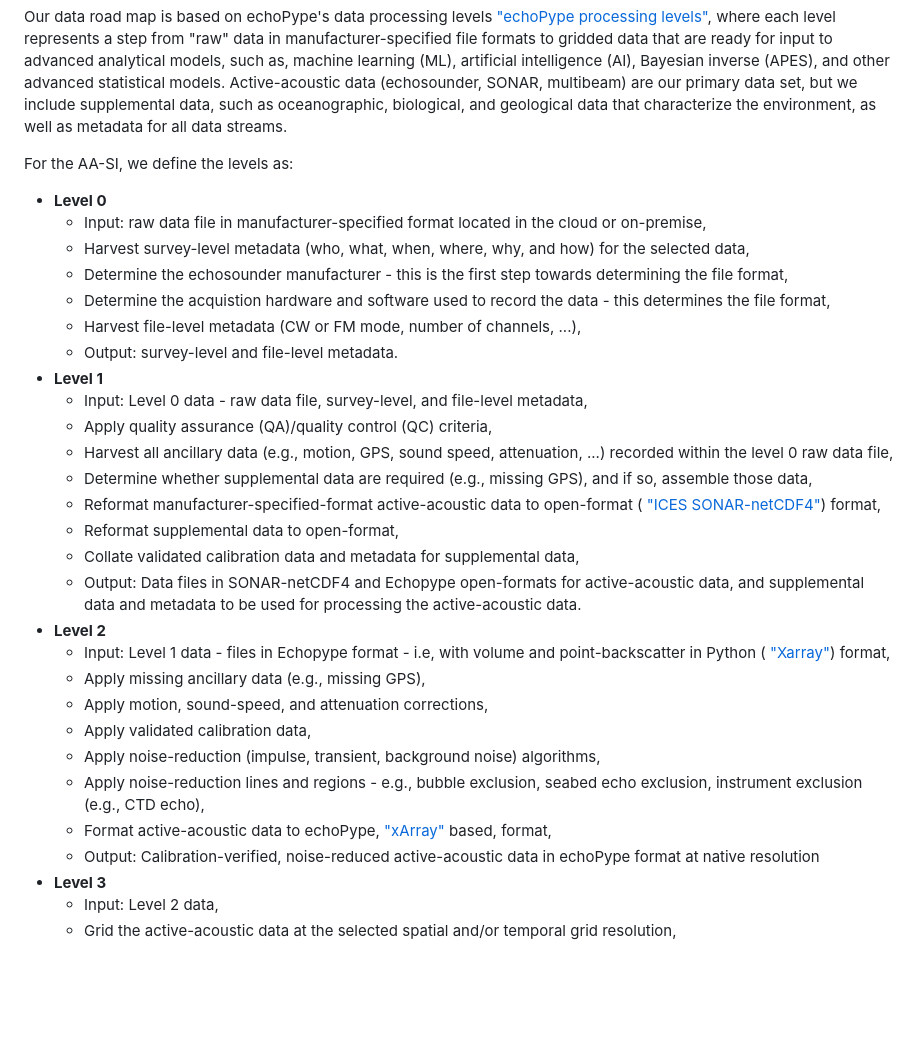
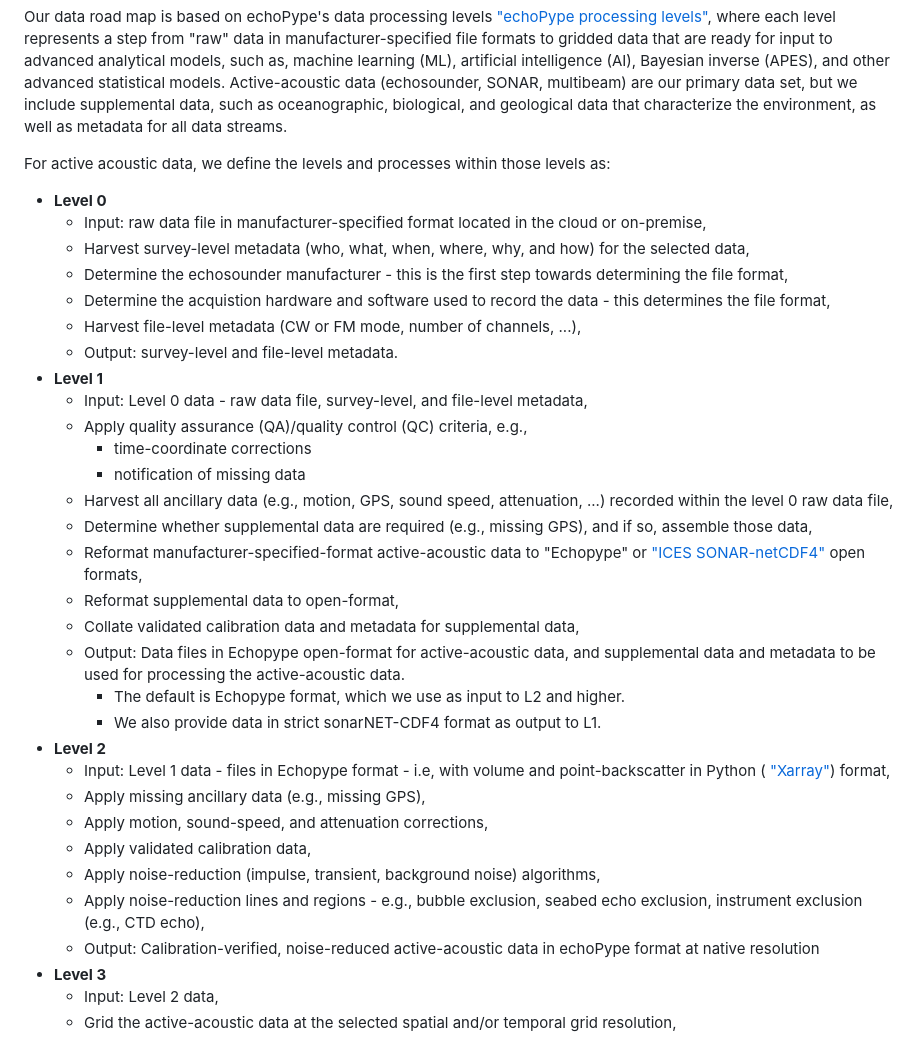
Before and after one commit to nmfs-ost/AA-SI_DataRoadMap, a Markdown page: README.md, the part around the change. Drawn GitHub-style; blank space fills up the shorter version.

Commit message:
edit level descriptive text

```diff
--- a/README.md
+++ b/README.md
@@ -3,7 +3,7 @@ The AA-SI is developing a data pipeline to store, process, and analyze data, and
 
 Our data road map is based on echoPype's data processing levels <a href="https://echolevels.readthedocs.io/en/latest/levels_proposed.html"> "echoPype processing levels"</a>, where each level represents a step from "raw" data in manufacturer-specified file formats to gridded data that are ready for input to advanced analytical models, such as, machine learning (ML), artificial intelligence (AI), Bayesian inverse (APES), and other advanced statistical models. Active-acoustic data (echosounder, SONAR, multibeam) are our primary data set, but we include supplemental data, such as oceanographic, biological, and geological data that characterize the environment, as well as metadata for all data streams.
 
-For the AA-SI, we define the levels as:
+For active acoustic data, we define the levels and processes within those levels as:
 - **Level 0**
     - Input: raw data file in manufacturer-specified format located in the cloud or on-premise,
     - Harvest survey-level metadata (who, what, when, where, why, and how) for the selected data,
@@ -13,13 +13,17 @@ For the AA-SI, we define the levels as:
     - Output: survey-level and file-level metadata.
 - **Level 1**
     - Input: Level 0 data - raw data file, survey-level, and file-level metadata,
-    - Apply quality assurance (QA)/quality control (QC) criteria,
+    - Apply quality assurance (QA)/quality control (QC) criteria, e.g.,
+        - time-coordinate corrections
+        - notification of missing data
     - Harvest all ancillary data (e.g., motion, GPS, sound speed, attenuation, ...) recorded within the level 0 raw data file,
     - Determine whether supplemental data are required (e.g., missing GPS), and if so, assemble those data,
-    - Reformat manufacturer-specified-format active-acoustic data to open-format (<a href="https://htmlpreview.github.io/?https://github.com/ices-publications/SONAR-netCDF4/blob/master/Formatted_docs/crr341.html"> "ICES SONAR-netCDF4"</a>) format,
+    - Reformat manufacturer-specified-format active-acoustic data to "Echopype" or <a href="https://htmlpreview.github.io/?https://github.com/ices-publications/SONAR-netCDF4/blob/master/Formatted_docs/crr341.html"> "ICES SONAR-netCDF4"</a> open formats,
     - Reformat supplemental data to open-format,
     - Collate validated calibration data and metadata for supplemental data,
-    - Output: Data files in SONAR-netCDF4 and Echopype open-formats for active-acoustic data, and supplemental data and metadata to be used for processing the active-acoustic data.
+    - Output: Data files in Echopype open-format for active-acoustic data, and supplemental data and metadata to be used for processing the active-acoustic data.
+        - The default is Echopype format, which we use as input to L2 and higher.
+        - We also provide data in strict sonarNET-CDF4 format as output to L1.
 - **Level 2**
     - Input: Level 1 data - files in Echopype format - i.e, with volume and point-backscatter in Python (<a href="https://docs.xarray.dev/en/stable/"> "Xarray"</a>) format,
     - Apply missing ancillary data (e.g., missing GPS),
@@ -27,7 +31,6 @@ For the AA-SI, we define the levels as:
     - Apply validated calibration data,
     - Apply noise-reduction (impulse, transient, background noise) algorithms,
     - Apply noise-reduction lines and regions - e.g., bubble exclusion, seabed echo exclusion, instrument exclusion (e.g., CTD echo),
-    - Format active-acoustic data to echoPype, <a href="https://xarray.dev/"> "xArray"</a> based, format,
     - Output: Calibration-verified, noise-reduced active-acoustic data in echoPype format at native resolution
 - **Level 3**
     - Input: Level 2 data,
```
